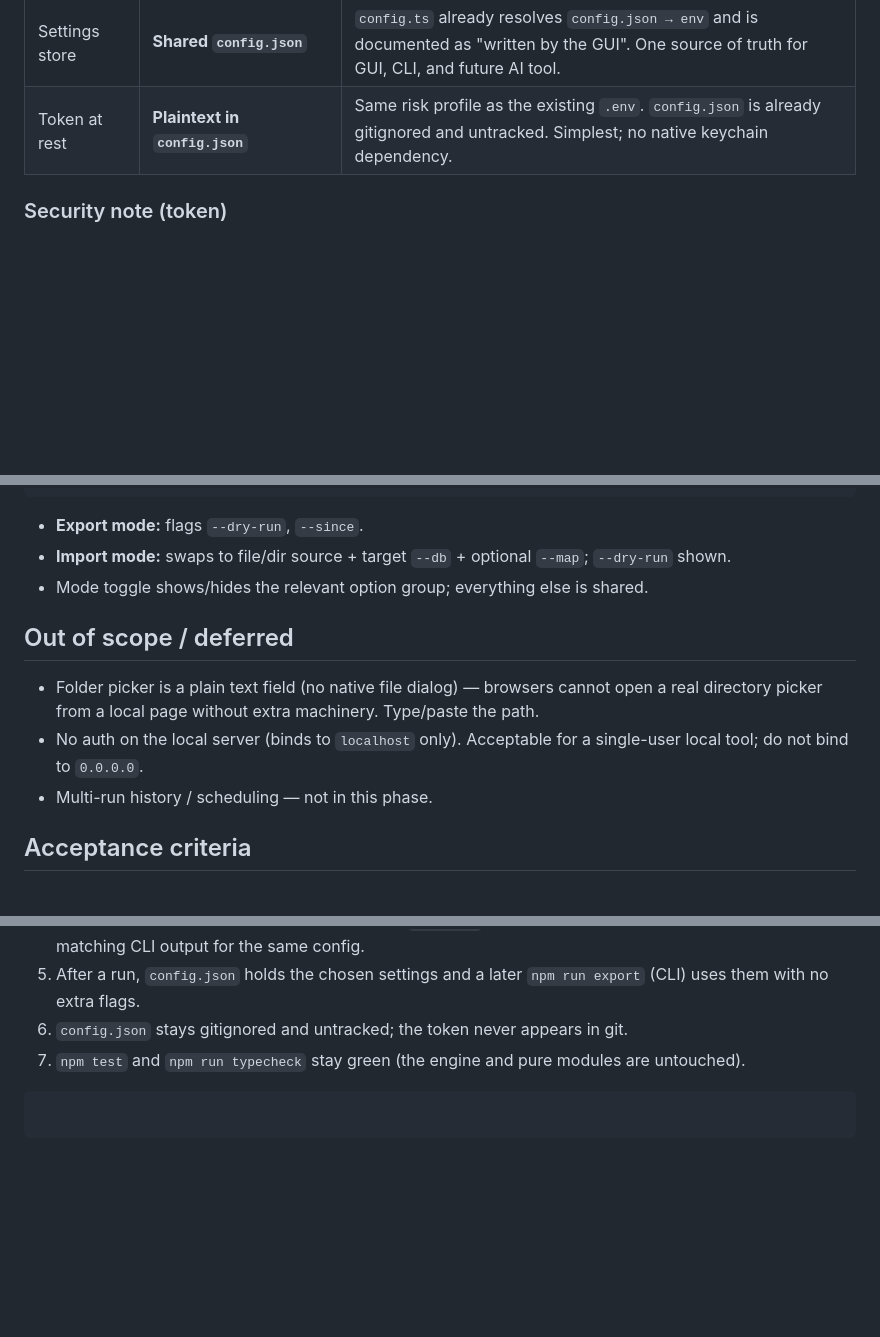
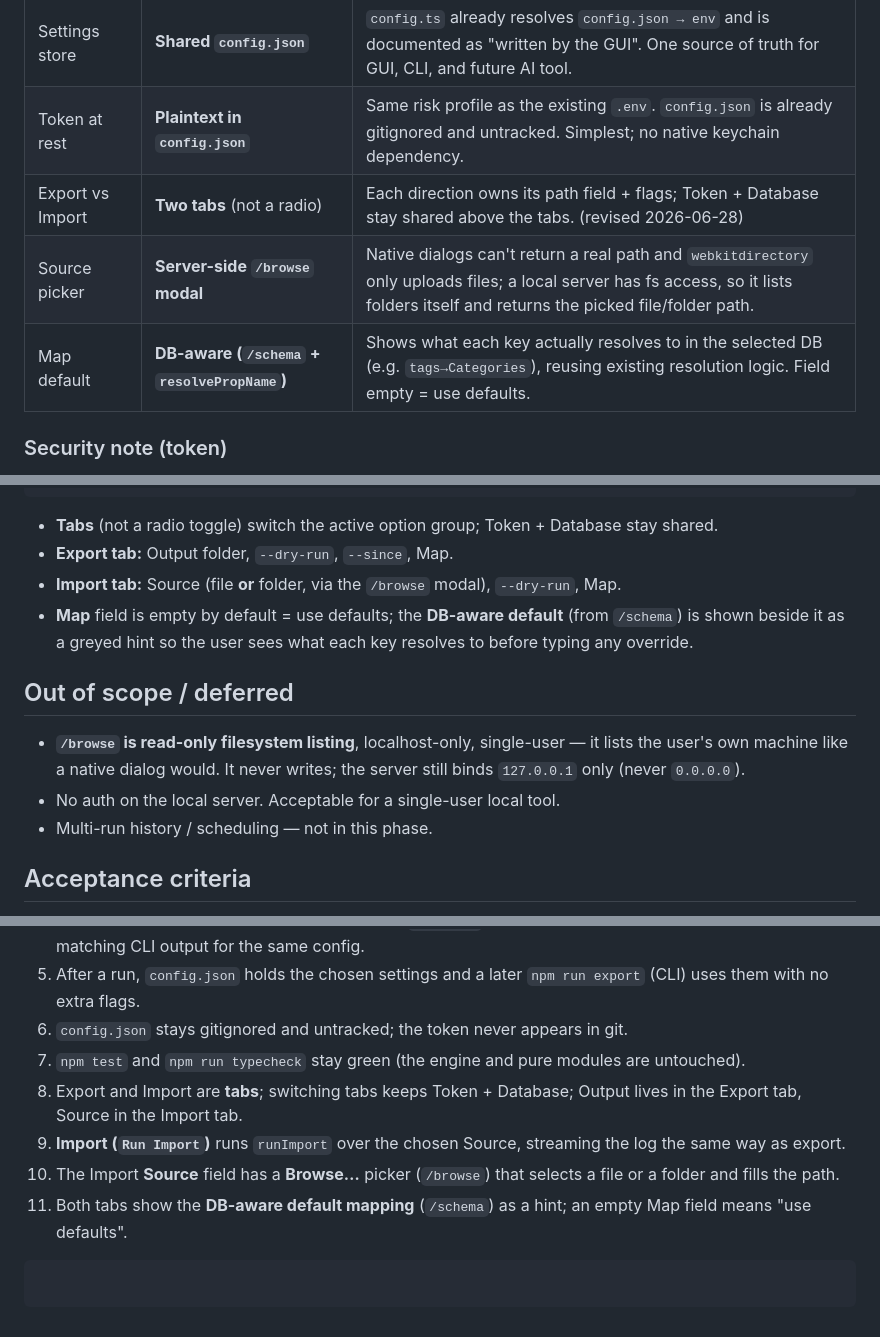
Before and after one commit to waazai/notion-md-archive, a Markdown page: build_doc/SPEC-gui.md, 3 parts joined by grey strips. Drawn GitHub-style; blank space fills up the shorter version.

````diff
--- a/build_doc/SPEC-gui.md
+++ b/build_doc/SPEC-gui.md
@@ -31,6 +31,9 @@ thin shell beside the CLI — it does not own any logic; it reads/writes the sha
 | Log streaming | **Server-Sent Events (SSE)** | One-way server→browser; native `EventSource` / `res.write`; the engine `log` callback maps to it directly; no `ws` dependency. |
 | Settings store | **Shared `config.json`** | `config.ts` already resolves `config.json → env` and is documented as "written by the GUI". One source of truth for GUI, CLI, and future AI tool. |
 | Token at rest | **Plaintext in `config.json`** | Same risk profile as the existing `.env`. `config.json` is already gitignored and untracked. Simplest; no native keychain dependency. |
+| Export vs Import | **Two tabs** (not a radio) | Each direction owns its path field + flags; Token + Database stay shared above the tabs. (revised 2026-06-28) |
+| Source picker | **Server-side `/browse` modal** | Native dialogs can't return a real path and `webkitdirectory` only uploads files; a local server has fs access, so it lists folders itself and returns the picked file/folder path. |
+| Map default | **DB-aware (`/schema` + `resolvePropName`)** | Shows what each key actually resolves to in the selected DB (e.g. `tags→Categories`), reusing existing resolution logic. Field empty = use defaults. |
 
 ### Security note (token)
 
@@ -97,16 +116,19 @@ port (default `4517`, override `GUI_PORT`). On start it prints the URL and opens
 └────────────────────────────────────────────────┘
 ```
 
-- **Export mode:** flags `--dry-run`, `--since`.
-- **Import mode:** swaps to file/dir source + target `--db` + optional `--map`; `--dry-run` shown.
-- Mode toggle shows/hides the relevant option group; everything else is shared.
+- **Tabs** (not a radio toggle) switch the active option group; Token + Database stay shared.
+- **Export tab:** Output folder, `--dry-run`, `--since`, Map.
+- **Import tab:** Source (file **or** folder, via the `/browse` modal), `--dry-run`, Map.
+- **Map** field is empty by default = use defaults; the **DB-aware default** (from `/schema`)
+  is shown beside it as a greyed hint so the user sees what each key resolves to before typing
+  any override.
 
 ## Out of scope / deferred
 
-- Folder picker is a plain text field (no native file dialog) — browsers cannot open a real
-  directory picker from a local page without extra machinery. Type/paste the path.
-- No auth on the local server (binds to `localhost` only). Acceptable for a single-user local
-  tool; do not bind to `0.0.0.0`.
+- **`/browse` is read-only filesystem listing**, localhost-only, single-user — it lists the
+  user's own machine like a native dialog would. It never writes; the server still binds
+  `127.0.0.1` only (never `0.0.0.0`).
+- No auth on the local server. Acceptable for a single-user local tool.
 - Multi-run history / scheduling — not in this phase.
 
 ## Acceptance criteria
@@ -121,4 +143,12 @@ port (default `4517`, override `GUI_PORT`). On start it prints the URL and opens
    uses them with no extra flags.
 6. `config.json` stays gitignored and untracked; the token never appears in git.
 7. `npm test` and `npm run typecheck` stay green (the engine and pure modules are untouched).
+8. Export and Import are **tabs**; switching tabs keeps Token + Database; Output lives in the
+   Export tab, Source in the Import tab.
+9. **Import (`Run Import`)** runs `runImport` over the chosen Source, streaming the log the same
+   way as export.
+10. The Import **Source** field has a **Browse…** picker (`/browse`) that selects a file or a
+    folder and fills the path.
+11. Both tabs show the **DB-aware default mapping** (`/schema`) as a hint; an empty Map field
+    means "use defaults".
 ```
````
Also changed, not shown: other parts of build_doc/SPEC-gui.md (+29 -13 lines), build_doc/plan.md (+15 -8 lines), build_doc/todo.md (+36 -6 lines).
